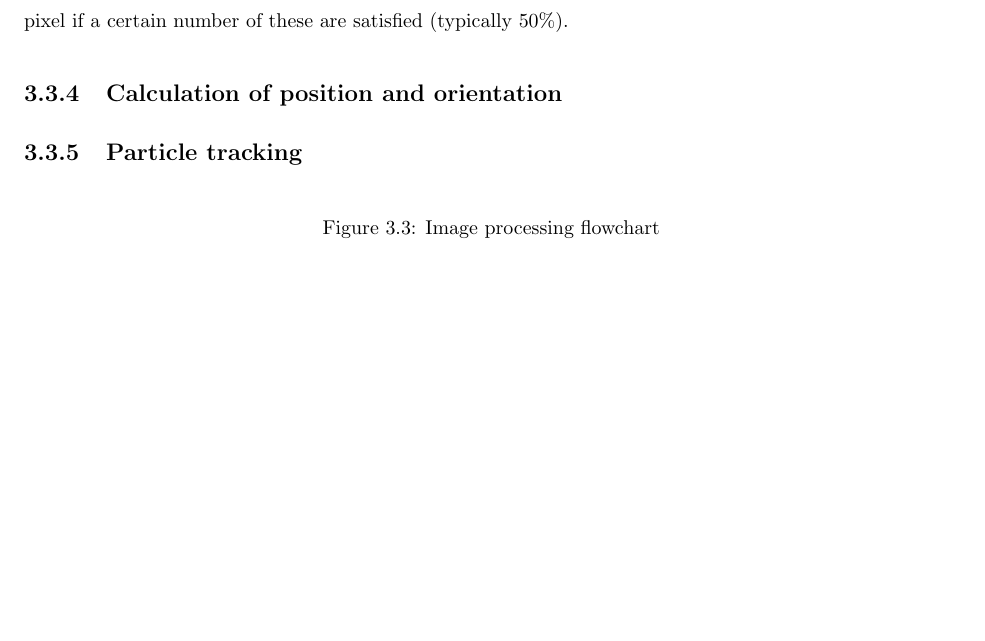
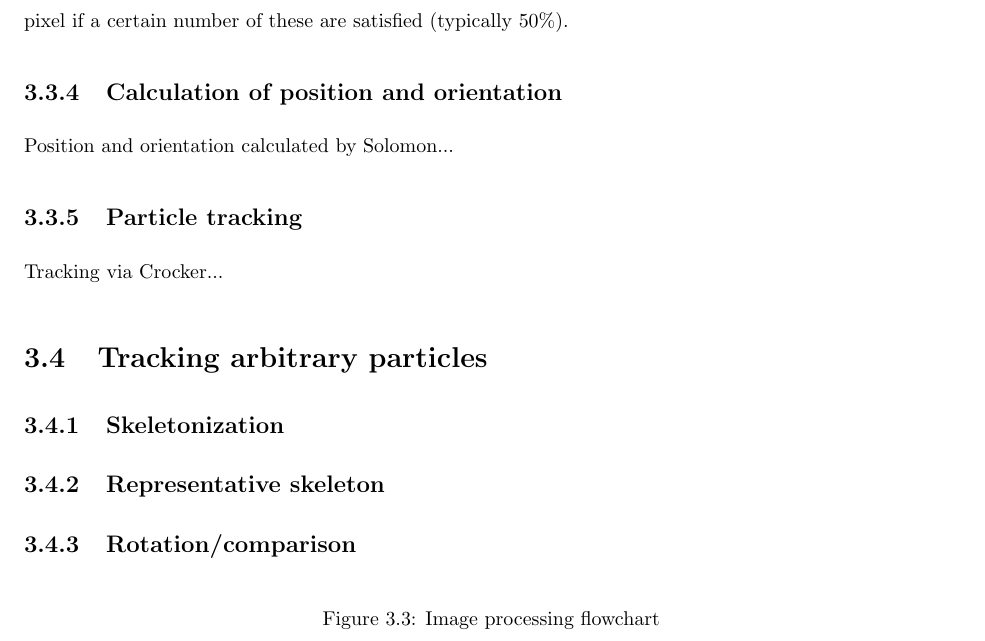
Before and after one commit to ajdecon/ms_thesis, a LaTeX thesis (thesis.tex, which reads computerized-tracking.tex): part of page 21 of 35, cut so that both start at the same text, the shorter picture padded with empty space. Compiled offline with pdfLaTeX.

Commit message:
Added section notes to computerized tracking chapter.

```diff
--- a/computerized-tracking.tex
+++ b/computerized-tracking.tex
@@ -159,9 +159,19 @@ satisfied (typically 50\%).
 
 \subsection{Calculation of position and orientation}
 
-
+Position and orientation calculated by Solomon...
 
 \subsection{Particle tracking}
+
+Tracking via Crocker...
+
+\section{Tracking arbitrary particles}
+
+\subsection{Skeletonization}
+
+\subsection{Representative skeleton}
+
+\subsection{Rotation/comparison}
 
 
 \tempfigure{Image processing flowchart}
```
